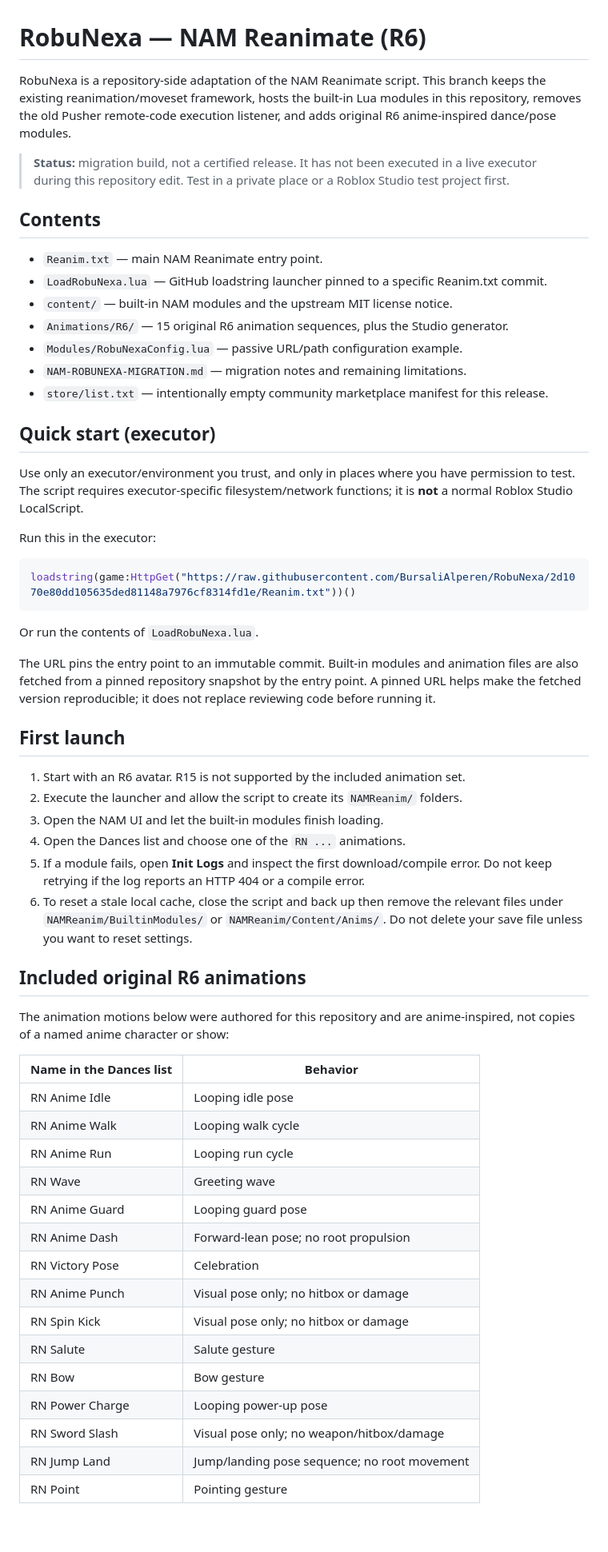
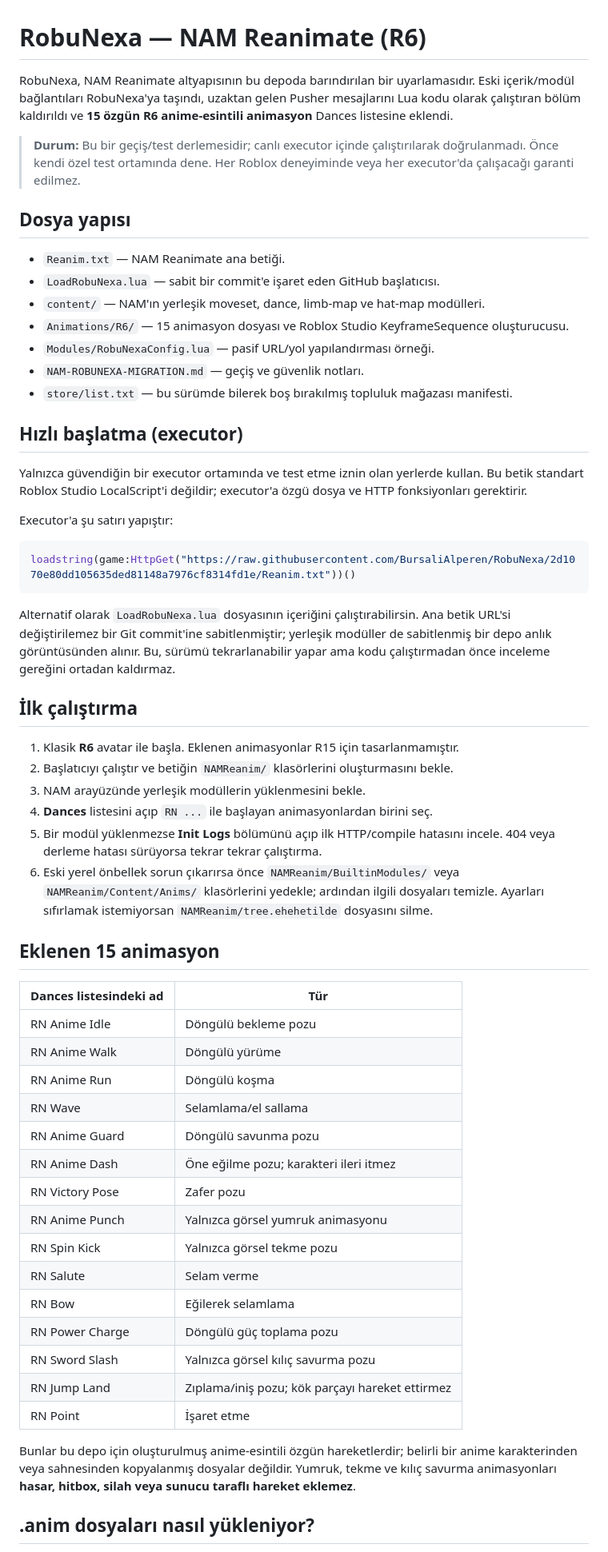
Before and after one commit to BursaliAlperen/RobuNexa, a Markdown page: README.md, the part around one of its changes. Shown at 80% size. Drawn GitHub-style; blank space fills up the shorter version.

Commit message:
Write detailed Turkish A-to-Z setup and security README

````diff
--- a/README.md
+++ b/README.md
@@ -1,61 +1,61 @@
 # RobuNexa — NAM Reanimate (R6)
 
-RobuNexa is a repository-side adaptation of the NAM Reanimate script. This branch keeps the existing reanimation/moveset framework, hosts the built-in Lua modules in this repository, removes the old Pusher remote-code execution listener, and adds original R6 anime-inspired dance/pose modules.
+RobuNexa, NAM Reanimate altyapısının bu depoda barındırılan bir uyarlamasıdır. Eski içerik/modül bağlantıları RobuNexa'ya taşındı, uzaktan gelen Pusher mesajlarını Lua kodu olarak çalıştıran bölüm kaldırıldı ve **15 özgün R6 anime-esintili animasyon** Dances listesine eklendi.
 
-> **Status:** migration build, not a certified release. It has not been executed in a live executor during this repository edit. Test in a private place or a Roblox Studio test project first.
+> **Durum:** Bu bir geçiş/test derlemesidir; canlı executor içinde çalıştırılarak doğrulanmadı. Önce kendi özel test ortamında dene. Her Roblox deneyiminde veya her executor'da çalışacağı garanti edilmez.
 
-## Contents
+## Dosya yapısı
 
-- `Reanim.txt` — main NAM Reanimate entry point.
-- `LoadRobuNexa.lua` — GitHub loadstring launcher pinned to a specific Reanim.txt commit.
-- `content/` — built-in NAM modules and the upstream MIT license notice.
-- `Animations/R6/` — 15 original R6 animation sequences, plus the Studio generator.
-- `Modules/RobuNexaConfig.lua` — passive URL/path configuration example.
-- `NAM-ROBUNEXA-MIGRATION.md` — migration notes and remaining limitations.
-- `store/list.txt` — intentionally empty community marketplace manifest for this release.
+- `Reanim.txt` — NAM Reanimate ana betiği.
+- `LoadRobuNexa.lua` — sabit bir commit'e işaret eden GitHub başlatıcısı.
+- `content/` — NAM'ın yerleşik moveset, dance, limb-map ve hat-map modülleri.
+- `Animations/R6/` — 15 animasyon dosyası ve Roblox Studio KeyframeSequence oluşturucusu.
+- `Modules/RobuNexaConfig.lua` — pasif URL/yol yapılandırması örneği.
+- `NAM-ROBUNEXA-MIGRATION.md` — geçiş ve güvenlik notları.
+- `store/list.txt` — bu sürümde bilerek boş bırakılmış topluluk mağazası manifesti.
 
-## Quick start (executor)
+## Hızlı başlatma (executor)
 
-Use only an executor/environment you trust, and only in places where you have permission to test. The script requires executor-specific filesystem/network functions; it is **not** a normal Roblox Studio LocalScript.
+Yalnızca güvendiğin bir executor ortamında ve test etme iznin olan yerlerde kullan. Bu betik standart Roblox Studio LocalScript'i değildir; executor'a özgü dosya ve HTTP fonksiyonları gerektirir.
 
-Run this in the executor:
+Executor'a şu satırı yapıştır:
 
 ```lua
 loadstring(game:HttpGet("https://raw.githubusercontent.com/BursaliAlperen/RobuNexa/2d1070e80dd105635ded81148a7976cf8314fd1e/Reanim.txt"))()
 ```
 
-Or run the contents of `LoadRobuNexa.lua`.
+Alternatif olarak `LoadRobuNexa.lua` dosyasının içeriğini çalıştırabilirsin. Ana betik URL'si değiştirilemez bir Git commit'ine sabitlenmiştir; yerleşik modüller de sabitlenmiş bir depo anlık görüntüsünden alınır. Bu, sürümü tekrarlanabilir yapar ama kodu çalıştırmadan önce inceleme gereğini ortadan kaldırmaz.
 
-The URL pins the entry point to an immutable commit. Built-in modules and animation files are also fetched from a pinned repository snapshot by the entry point. A pinned URL helps make the fetched version reproducible; it does not replace reviewing code before running it.
+## İlk çalıştırma
 
-## First launch
+1. Klasik **R6** avatar ile başla. Eklenen animasyonlar R15 için tasarlanmamıştır.
+2. Başlatıcıyı çalıştır ve betiğin `NAMReanim/` klasörlerini oluşturmasını bekle.
+3. NAM arayüzünde yerleşik modüllerin yüklenmesini bekle.
+4. **Dances** listesini açıp `RN ...` ile başlayan animasyonlardan birini seç.
+5. Bir modül yüklenmezse **Init Logs** bölümünü açıp ilk HTTP/compile hatasını incele. 404 veya derleme hatası sürüyorsa tekrar tekrar çalıştırma.
+6. Eski yerel önbellek sorun çıkarırsa önce `NAMReanim/BuiltinModules/` veya `NAMReanim/Content/Anims/` klasörlerini yedekle; ardından ilgili dosyaları temizle. Ayarları sıfırlamak istemiyorsan `NAMReanim/tree.ehehetilde` dosyasını silme.
 
-1. Start with an R6 avatar. R15 is not supported by the included animation set.
-2. Execute the launcher and allow the script to create its `NAMReanim/` folders.
-3. Open the NAM UI and let the built-in modules finish loading.
-4. Open the Dances list and choose one of the `RN ...` animations.
-5. If a module fails, open **Init Logs** and inspect the first download/compile error. Do not keep retrying if the log reports an HTTP 404 or a compile error.
-6. To reset a stale local cache, close the script and back up then remove the relevant files under `NAMReanim/BuiltinModules/` or `NAMReanim/Content/Anims/`. Do not delete your save file unless you want to reset settings.
+## Eklenen 15 animasyon
 
-## Included original R6 animations
+| Dances listesindeki ad | Tür |
+|---|---|
+| RN Anime Idle | Döngülü bekleme pozu |
+| RN Anime Walk | Döngülü yürüme |
+| RN Anime Run | Döngülü koşma |
+| RN Wave | Selamlama/el sallama |
+| RN Anime Guard | Döngülü savunma pozu |
+| RN Anime Dash | Öne eğilme pozu; karakteri ileri itmez |
+| RN Victory Pose | Zafer pozu |
+| RN Anime Punch | Yalnızca görsel yumruk animasyonu |
+| RN Spin Kick | Yalnızca görsel tekme pozu |
+| RN Salute | Selam verme |
+| RN Bow | Eğilerek selamlama |
+| RN Power Charge | Döngülü güç toplama pozu |
+| RN Sword Slash | Yalnızca görsel kılıç savurma pozu |
+| RN Jump Land | Zıplama/iniş pozu; kök parçayı hareket ettirmez |
+| RN Point | İşaret etme |
 
-The animation motions below were authored for this repository and are anime-inspired, not copies of a named anime character or show:
+Bunlar bu depo için oluşturulmuş anime-esintili özgün hareketlerdir; belirli bir anime karakterinden veya sahnesinden kopyalanmış dosyalar değildir. Yumruk, tekme ve kılıç savurma animasyonları **hasar, hitbox, silah veya sunucu taraflı hareket eklemez**.
 
-| Name in the Dances list | Behavior |
-|---|---|
-| RN Anime Idle | Looping idle pose |
-| RN Anime Walk | Looping walk cycle |
-| RN Anime Run | Looping run cycle |
-| RN Wave | Greeting wave |
-| RN Anime Guard | Looping guard pose |
-| RN Anime Dash | Forward-lean pose; no root propulsion |
-| RN Victory Pose | Celebration |
-| RN Anime Punch | Visual pose only; no hitbox or damage |
-| RN Spin Kick | Visual pose only; no hitbox or damage |
-| RN Salute | Salute gesture |
-| RN Bow | Bow gesture |
-| RN Power Charge | Looping power-up pose |
-| RN Sword Slash | Visual pose only; no weapon/hitbox/damage |
-| RN Jump Land | Jump/landing pose sequence; no root movement |
-| RN Point | Pointing gesture |
+## .anim dosyaları nasıl yükleniyor?
 
````
Also changed, not shown: other parts of README.md (+21 -25 lines).
